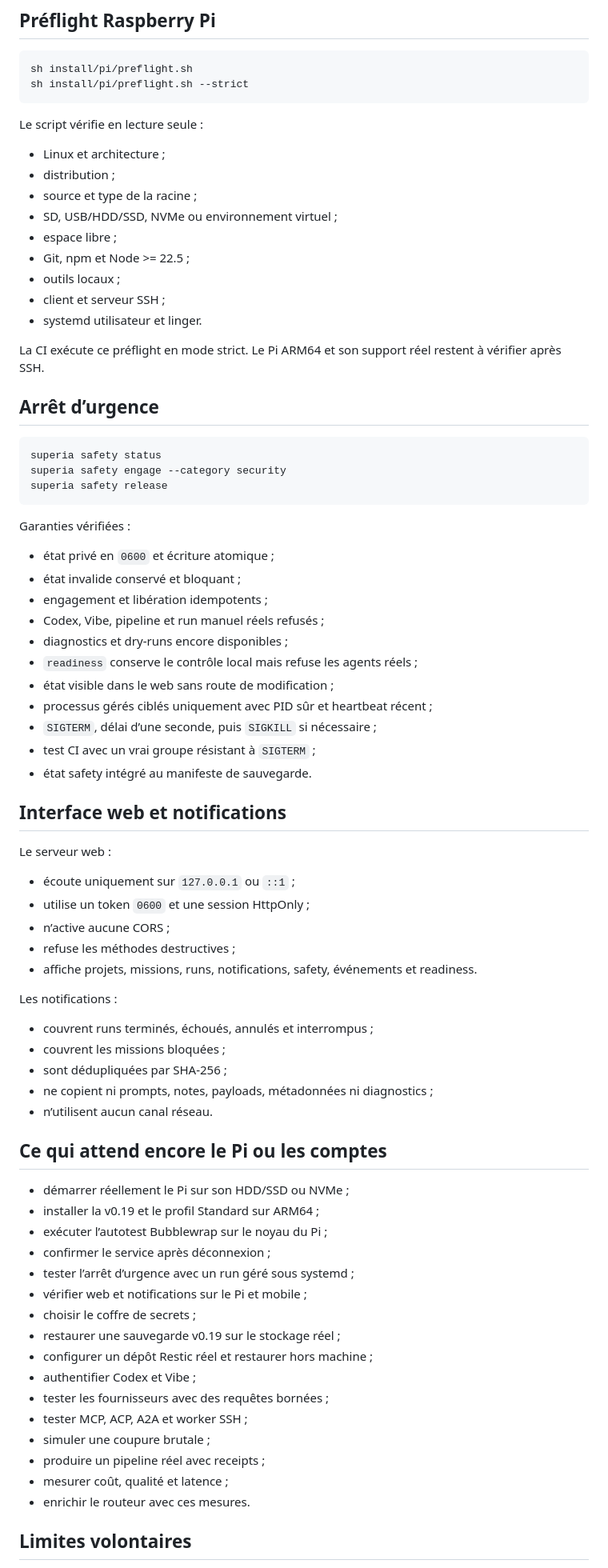
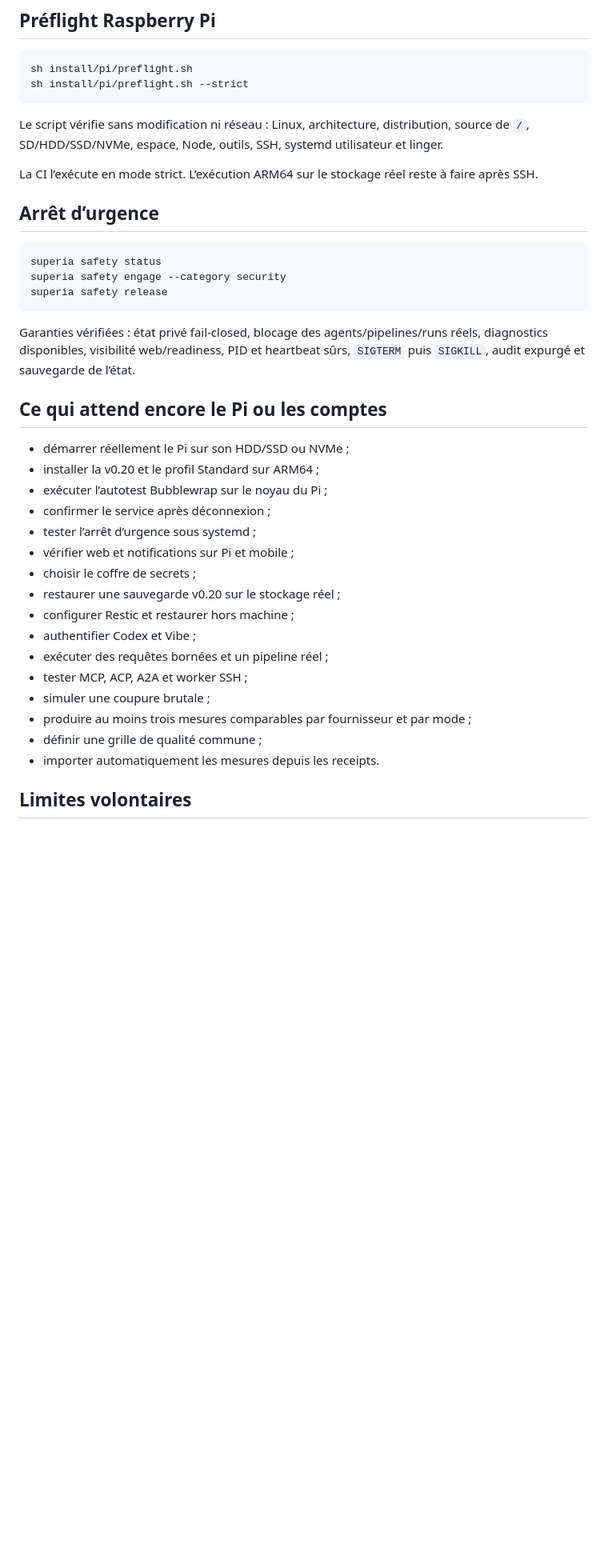
Before and after one commit to propann/super-ia, a Markdown page: docs/STATUS.md, the part around one of its changes. Shown at 80% size. GitHub-like rendering; blank space fills up the shorter version.

Commit message:
docs(status): record verified v0.20 measured routing

````diff
--- a/docs/STATUS.md
+++ b/docs/STATUS.md
@@ -133,19 +144,9 @@ sh install/pi/preflight.sh
 sh install/pi/preflight.sh --strict
 ```
 
-Le script vérifie en lecture seule :
+Le script vérifie sans modification ni réseau : Linux, architecture, distribution, source de `/`, SD/HDD/SSD/NVMe, espace, Node, outils, SSH, systemd utilisateur et linger.
 
-- Linux et architecture ;
-- distribution ;
-- source et type de la racine ;
-- SD, USB/HDD/SSD, NVMe ou environnement virtuel ;
-- espace libre ;
-- Git, npm et Node >= 22.5 ;
-- outils locaux ;
-- client et serveur SSH ;
-- systemd utilisateur et linger.
-
-La CI exécute ce préflight en mode strict. Le Pi ARM64 et son support réel restent à vérifier après SSH.
+La CI l’exécute en mode strict. L’exécution ARM64 sur le stockage réel reste à faire après SSH.
 
 ## Arrêt d’urgence
 
@@ -155,56 +156,26 @@ superia safety engage --category security
 superia safety release
 ```
 
-Garanties vérifiées :
-
-- état privé en `0600` et écriture atomique ;
-- état invalide conservé et bloquant ;
-- engagement et libération idempotents ;
-- Codex, Vibe, pipeline et run manuel réels refusés ;
-- diagnostics et dry-runs encore disponibles ;
-- `readiness` conserve le contrôle local mais refuse les agents réels ;
-- état visible dans le web sans route de modification ;
-- processus gérés ciblés uniquement avec PID sûr et heartbeat récent ;
-- `SIGTERM`, délai d’une seconde, puis `SIGKILL` si nécessaire ;
-- test CI avec un vrai groupe résistant à `SIGTERM` ;
-- état safety intégré au manifeste de sauvegarde.
-
-## Interface web et notifications
-
-Le serveur web :
-
-- écoute uniquement sur `127.0.0.1` ou `::1` ;
-- utilise un token `0600` et une session HttpOnly ;
-- n’active aucune CORS ;
-- refuse les méthodes destructives ;
-- affiche projets, missions, runs, notifications, safety, événements et readiness.
-
-Les notifications :
-
-- couvrent runs terminés, échoués, annulés et interrompus ;
-- couvrent les missions bloquées ;
-- sont dédupliquées par SHA-256 ;
-- ne copient ni prompts, notes, payloads, métadonnées ni diagnostics ;
-- n’utilisent aucun canal réseau.
+Garanties vérifiées : état privé fail-closed, blocage des agents/pipelines/runs réels, diagnostics disponibles, visibilité web/readiness, PID et heartbeat sûrs, `SIGTERM` puis `SIGKILL`, audit expurgé et sauvegarde de l’état.
 
 ## Ce qui attend encore le Pi ou les comptes
 
 - démarrer réellement le Pi sur son HDD/SSD ou NVMe ;
-- installer la v0.19 et le profil Standard sur ARM64 ;
+- installer la v0.20 et le profil Standard sur ARM64 ;
 - exécuter l’autotest Bubblewrap sur le noyau du Pi ;
 - confirmer le service après déconnexion ;
-- tester l’arrêt d’urgence avec un run géré sous systemd ;
-- vérifier web et notifications sur le Pi et mobile ;
+- tester l’arrêt d’urgence sous systemd ;
+- vérifier web et notifications sur Pi et mobile ;
 - choisir le coffre de secrets ;
-- restaurer une sauvegarde v0.19 sur le stockage réel ;
-- configurer un dépôt Restic réel et restaurer hors machine ;
+- restaurer une sauvegarde v0.20 sur le stockage réel ;
+- configurer Restic et restaurer hors machine ;
 - authentifier Codex et Vibe ;
-- tester les fournisseurs avec des requêtes bornées ;
+- exécuter des requêtes bornées et un pipeline réel ;
 - tester MCP, ACP, A2A et worker SSH ;
 - simuler une coupure brutale ;
-- produire un pipeline réel avec receipts ;
-- mesurer coût, qualité et latence ;
-- enrichir le routeur avec ces mesures.
+- produire au moins trois mesures comparables par fournisseur et par mode ;
+- définir une grille de qualité commune ;
+- importer automatiquement les mesures depuis les receipts.
 
 ## Limites volontaires
 
````
Also changed, not shown: other parts of docs/STATUS.md (+61 -49 lines).
